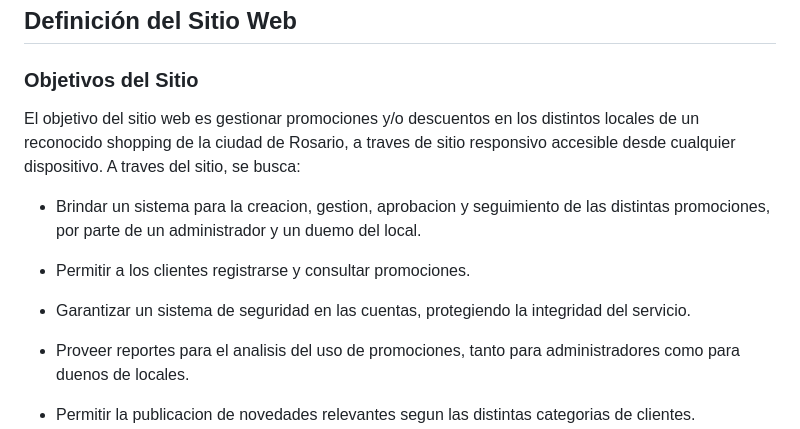
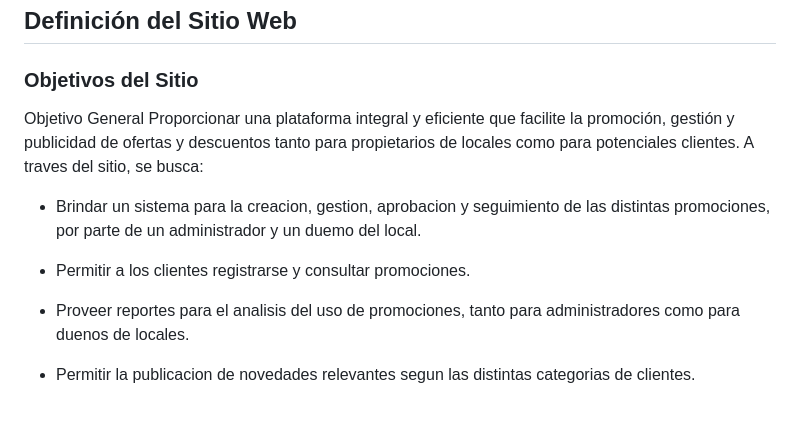
Before and after one commit to Ramiro-Mc/tp-entornos-graficos, a Markdown page: introduccion.md, the part around the change. GitHub-like rendering; blank space fills up the shorter version.

```diff
--- a/introduccion.md
+++ b/introduccion.md
@@ -13,14 +13,13 @@ La idea es garantizar la accesibilidad y funcionalidad en todo tipo de dispositi
 
 ## Definición del Sitio Web
 ### Objetivos del Sitio
-El objetivo del sitio web es gestionar promociones y/o descuentos en los distintos locales de un reconocido shopping de la ciudad de Rosario, a traves de sitio responsivo accesible desde cualquier dispositivo.
+Objetivo General
+Proporcionar una plataforma integral y eficiente que facilite la promoción, gestión y publicidad de ofertas y descuentos tanto para propietarios de locales como para potenciales clientes.
 A traves del sitio, se busca:
 
 - Brindar un sistema para la creacion, gestion, aprobacion y seguimiento de las distintas promociones, por parte de un administrador y un duemo del local.
 
 -  Permitir a los clientes registrarse y consultar promociones.
-
-- Garantizar un sistema de seguridad en las cuentas, protegiendo la integridad del servicio.
 
 - Proveer reportes para el analisis del uso de promociones, tanto para administradores como para duenos de locales.
 
```
